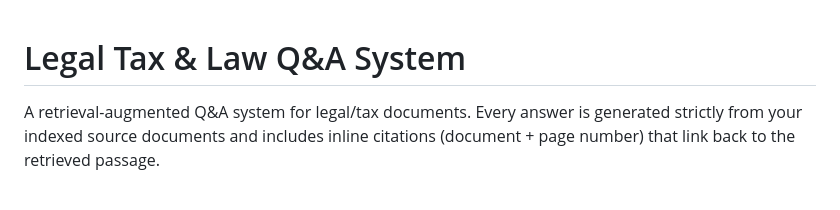
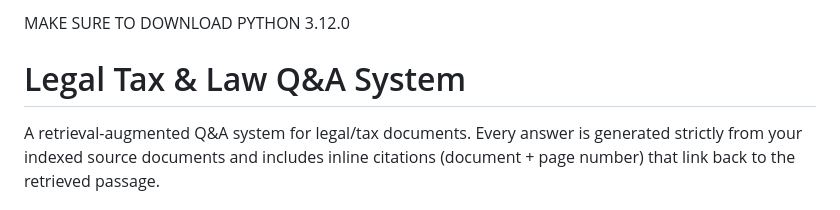
Before and after one commit to shreyansh-245/US-Legal, a Markdown page: legal-qa-system/README.md, the part around the change. Drawn GitHub-style.

```diff
--- a/legal-qa-system/README.md
+++ b/legal-qa-system/README.md
@@ -1,3 +1,5 @@
+MAKE SURE TO DOWNLOAD PYTHON 3.12.0
+
 # Legal Tax & Law Q&A System
 
 A retrieval-augmented Q&A system for legal/tax documents. Every answer is generated
```
